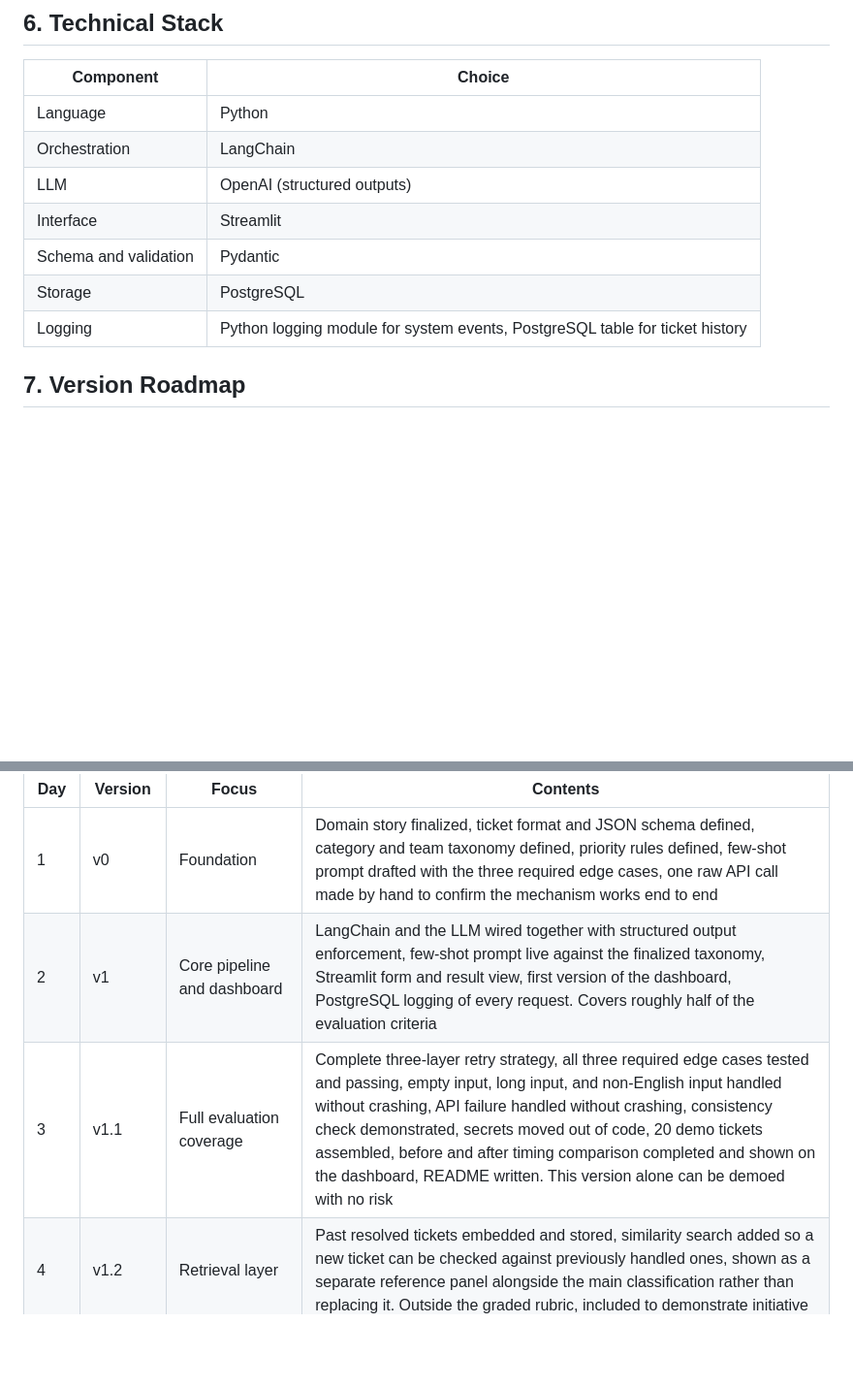
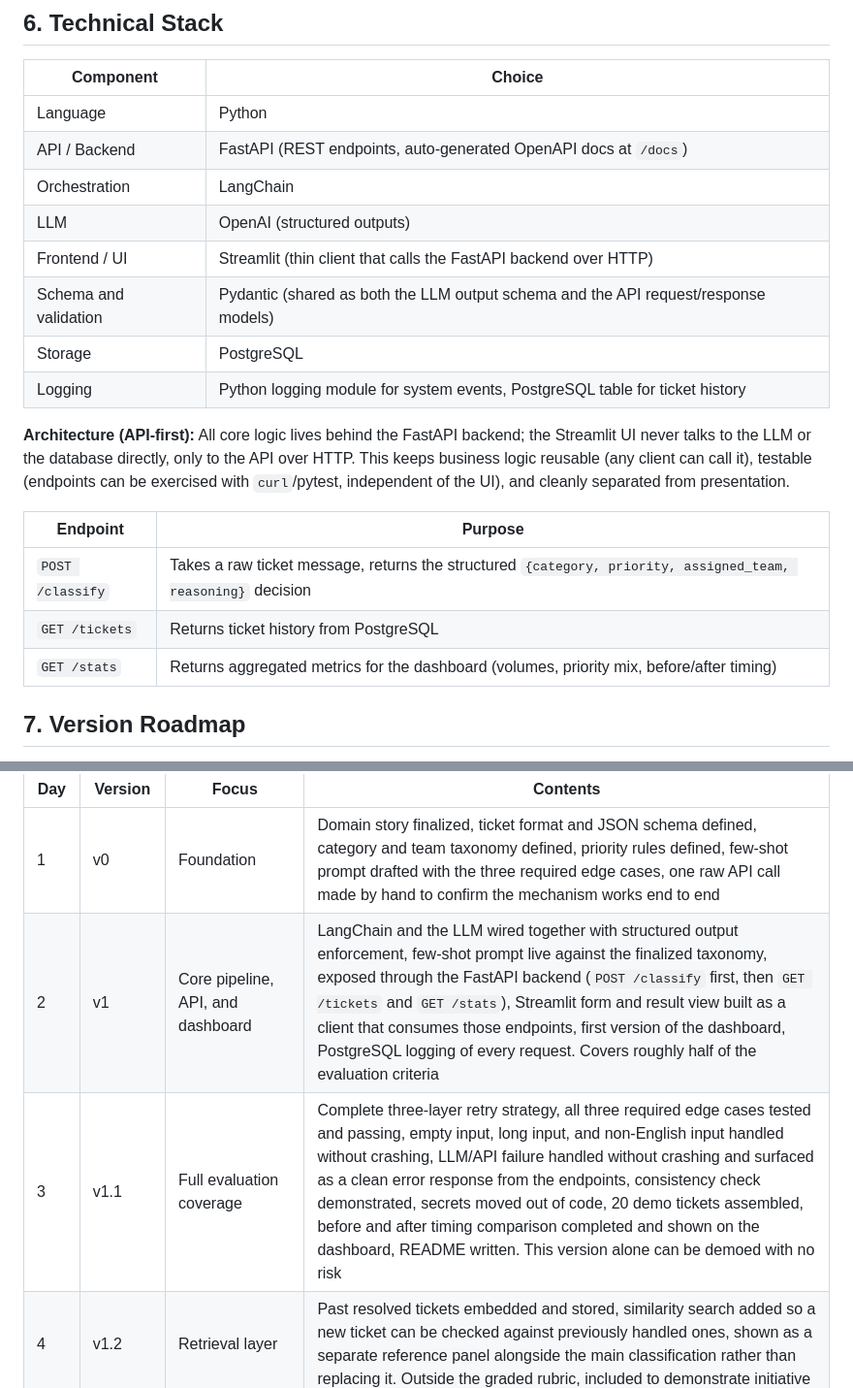
Before and after one commit to praveen-at-calfus/krisis, a Markdown page: KRISIS_project_plan.md, 2 parts joined by grey strips. Shown at 97% size. Rendered like a GitHub page; blank space fills up the shorter version.

Commit message:
Adopt API-first architecture with FastAPI backend
- Add FastAPI as the API/backend layer in the tech stack; demote
  Streamlit to a thin client that calls the API over HTTP
- Document the API-first architecture and core endpoints
  (POST /classify, GET /tickets, GET /stats)
- Note Pydantic is shared across LLM output schema and API models
- Update v1 roadmap to build the API before wiring the Streamlit UI;
  clarify v1.1 error handling is surfaced through the endpoints

Co-Authored-By: Claude Opus 4.8 (1M context) <noreply@anthropic.com>

```diff
--- a/KRISIS_project_plan.md
+++ b/KRISIS_project_plan.md
@@ -61,12 +61,21 @@ Every request is logged regardless of outcome.
 | Component | Choice |
 |---|---|
 | Language | Python |
+| API / Backend | FastAPI (REST endpoints, auto-generated OpenAPI docs at `/docs`) |
 | Orchestration | LangChain |
 | LLM | OpenAI (structured outputs) |
-| Interface | Streamlit |
-| Schema and validation | Pydantic |
+| Frontend / UI | Streamlit (thin client that calls the FastAPI backend over HTTP) |
+| Schema and validation | Pydantic (shared as both the LLM output schema and the API request/response models) |
 | Storage | PostgreSQL |
 | Logging | Python logging module for system events, PostgreSQL table for ticket history |
+
+**Architecture (API-first):** All core logic lives behind the FastAPI backend; the Streamlit UI never talks to the LLM or the database directly, only to the API over HTTP. This keeps business logic reusable (any client can call it), testable (endpoints can be exercised with `curl`/pytest, independent of the UI), and cleanly separated from presentation.
+
+| Endpoint | Purpose |
+|---|---|
+| `POST /classify` | Takes a raw ticket message, returns the structured `{category, priority, assigned_team, reasoning}` decision |
+| `GET /tickets` | Returns ticket history from PostgreSQL |
+| `GET /stats` | Returns aggregated metrics for the dashboard (volumes, priority mix, before/after timing) |
 
 ## 7. Version Roadmap
 
@@ -75,8 +84,8 @@ Every request is logged regardless of outcome.
 | Day | Version | Focus | Contents |
 |---|---|---|---|
 | 1 | v0 | Foundation | Domain story finalized, ticket format and JSON schema defined, category and team taxonomy defined, priority rules defined, few-shot prompt drafted with the three required edge cases, one raw API call made by hand to confirm the mechanism works end to end |
-| 2 | v1 | Core pipeline and dashboard | LangChain and the LLM wired together with structured output enforcement, few-shot prompt live against the finalized taxonomy, Streamlit form and result view, first version of the dashboard, PostgreSQL logging of every request. Covers roughly half of the evaluation criteria |
-| 3 | v1.1 | Full evaluation coverage | Complete three-layer retry strategy, all three required edge cases tested and passing, empty input, long input, and non-English input handled without crashing, API failure handled without crashing, consistency check demonstrated, secrets moved out of code, 20 demo tickets assembled, before and after timing comparison completed and shown on the dashboard, README written. This version alone can be demoed with no risk |
+| 2 | v1 | Core pipeline, API, and dashboard | LangChain and the LLM wired together with structured output enforcement, few-shot prompt live against the finalized taxonomy, exposed through the FastAPI backend (`POST /classify` first, then `GET /tickets` and `GET /stats`), Streamlit form and result view built as a client that consumes those endpoints, first version of the dashboard, PostgreSQL logging of every request. Covers roughly half of the evaluation criteria |
+| 3 | v1.1 | Full evaluation coverage | Complete three-layer retry strategy, all three required edge cases tested and passing, empty input, long input, and non-English input handled without crashing, LLM/API failure handled without crashing and surfaced as a clean error response from the endpoints, consistency check demonstrated, secrets moved out of code, 20 demo tickets assembled, before and after timing comparison completed and shown on the dashboard, README written. This version alone can be demoed with no risk |
 | 4 | v1.2 | Retrieval layer | Past resolved tickets embedded and stored, similarity search added so a new ticket can be checked against previously handled ones, shown as a separate reference panel alongside the main classification rather than replacing it. Outside the graded rubric, included to demonstrate initiative |
 | 5 to 7 | v1.3 onward | Enhancement backlog | Built in priority order if time allows: confidence aware routing (low confidence tickets flagged for human review instead of auto routed), cost and usage tracking per ticket shown on the dashboard, incident clustering (multiple similar tickets in a short window flagged as one probable incident). Kept as designed next steps rather than built this week: automatically drafted reply suggestions, a feedback loop for correcting misclassified tickets |
 
```
